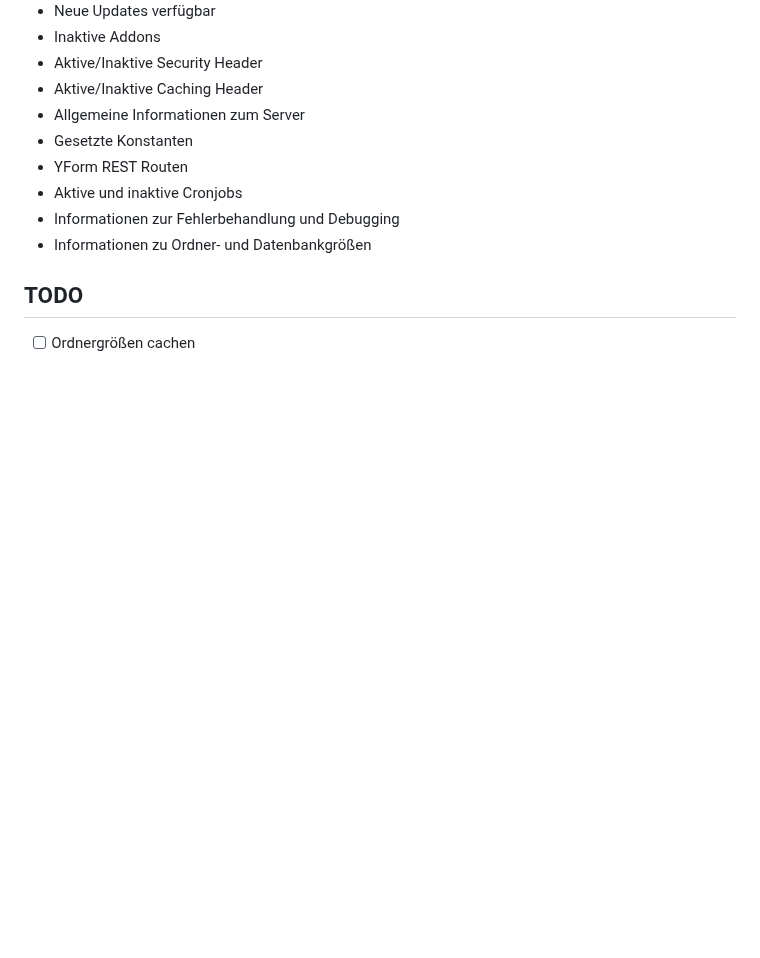
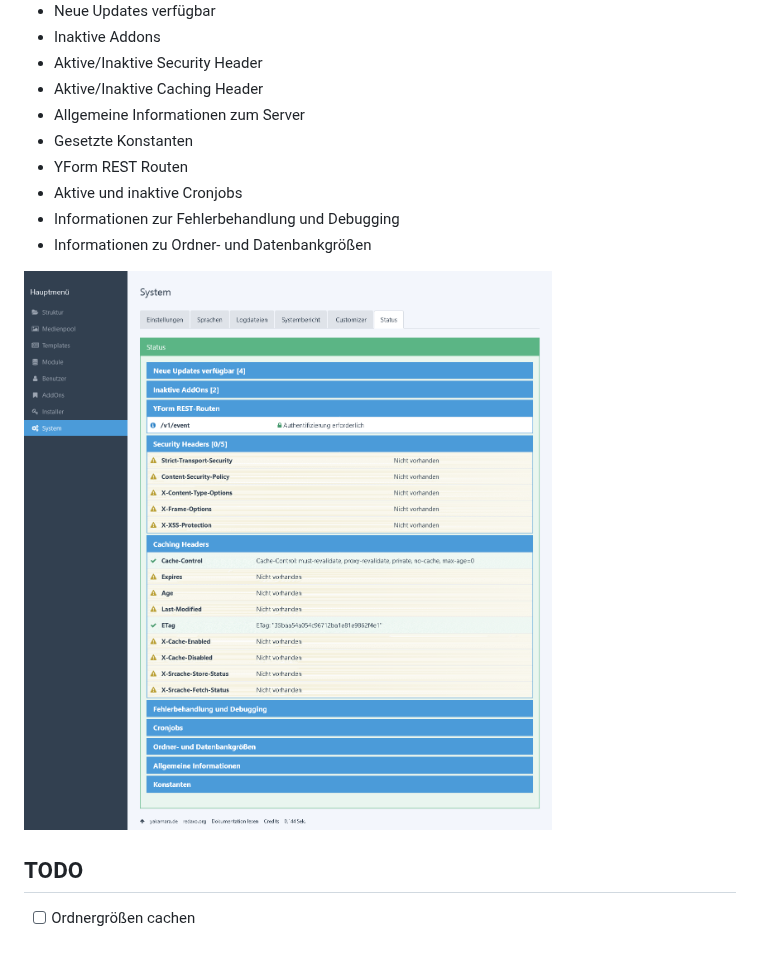
Before and after one commit to FriendsOfREDAXO/status, a Markdown page: README.md, the part around the change. Rendered like a GitHub page; pictures changed too: assets/screenshots/screenshot.png (added); blank space fills up the shorter version.

Commit message:
docs: adds screenshot [skip ci]

```diff
--- a/README.md
+++ b/README.md
@@ -19,6 +19,8 @@ Aktuell werden folgende Informationen zur Verfügung gestellt:
 * Informationen zur Fehlerbehandlung und Debugging
 * Informationen zu Ordner- und Datenbankgrößen
 
+![screenshot](/assets/screenshots/screenshot.png)
+
 ## TODO
 
 * [ ] Ordnergrößen cachen
```
